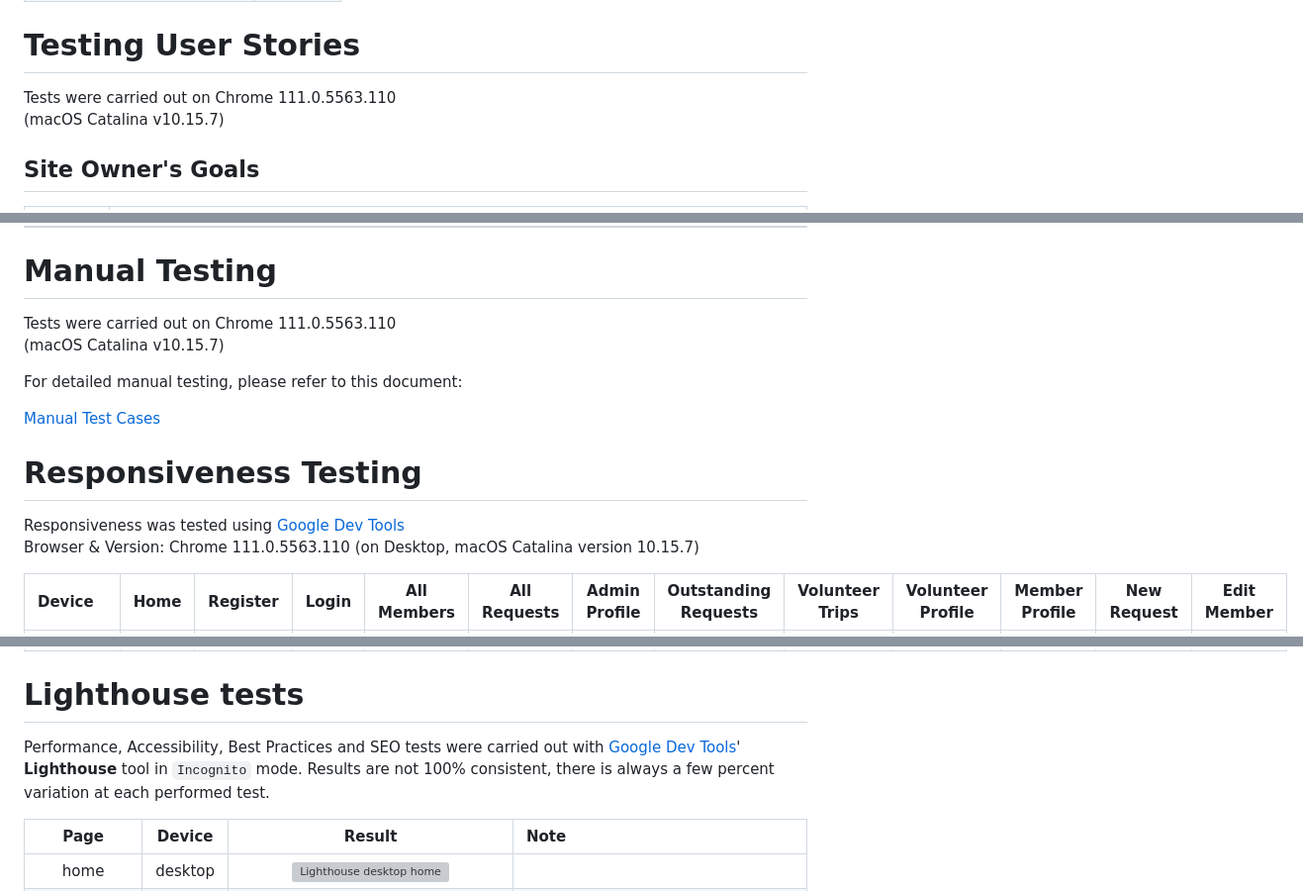
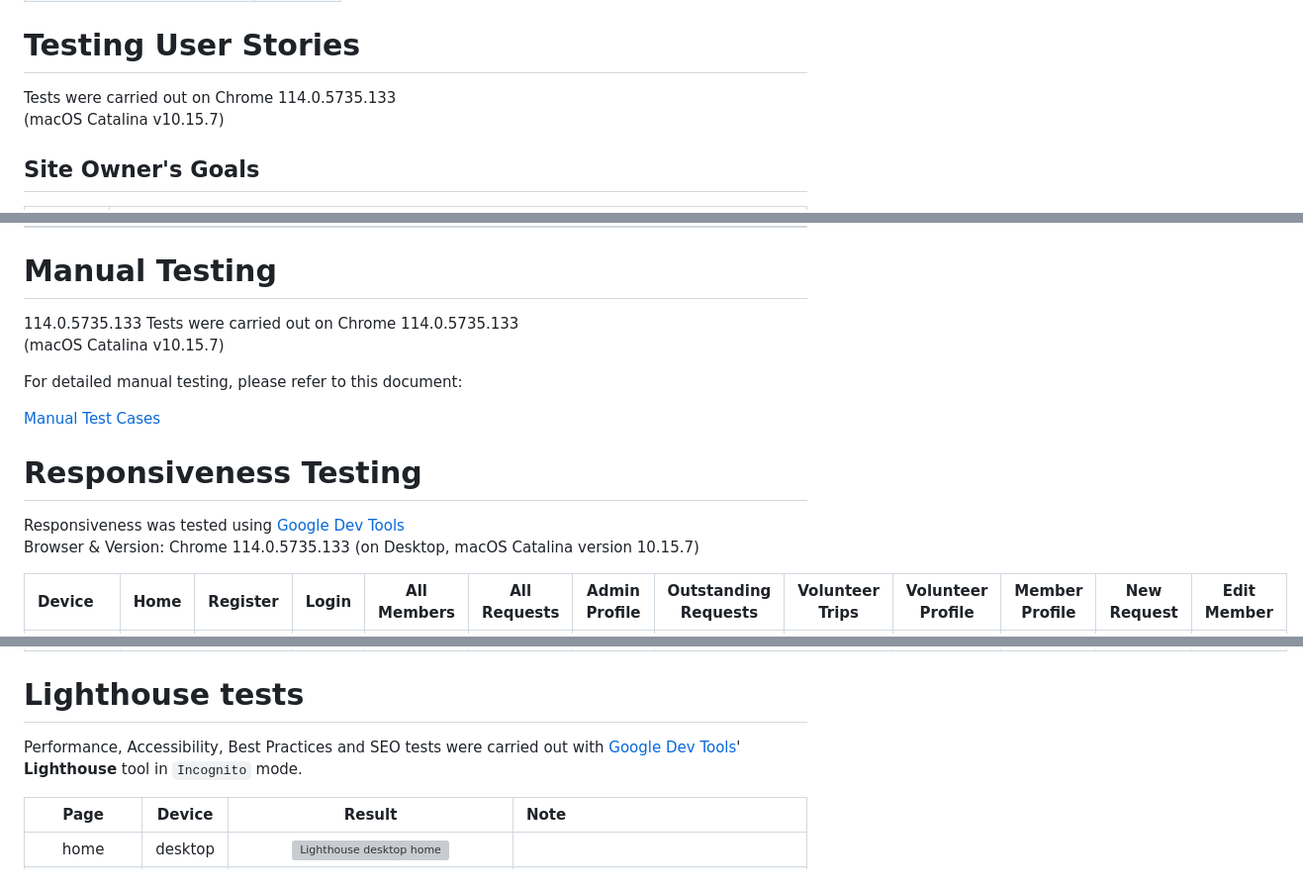
Before and after one commit to szilvia-csernus/community-transport, a Markdown page: TESTING.md, 3 parts joined by grey strips. Shown at 99% size. GitHub-like rendering; grey boxes are pictures that could not be loaded.

Commit message:
edit text

```diff
--- a/TESTING.md
+++ b/TESTING.md
@@ -69,7 +69,7 @@ Validator: https://validator.w3.org/
 
 # Testing User Stories
 
-Tests were carried out on Chrome 111.0.5563.110
+Tests were carried out on Chrome 114.0.5735.133
 (macOS Catalina v10.15.7)
 
 ## Site Owner's Goals
@@ -215,8 +215,8 @@ Tests were carried out on Chrome 111.0.5563.110
  ---
 
  # Manual Testing
-
-Tests were carried out on Chrome 111.0.5563.110
+114.0.5735.133
+Tests were carried out on Chrome 114.0.5735.133
 (macOS Catalina v10.15.7)
 
 For detailed manual testing, please refer to this document:
@@ -229,7 +229,7 @@ For detailed manual testing, please refer to this document:
 # Responsiveness Testing
 
 Responsiveness was tested using [Google Dev Tools](https://developer.chrome.com/docs/devtools/)
-Browser & Version: Chrome 111.0.5563.110 (on Desktop, macOS Catalina version 10.15.7)
+Browser & Version: Chrome 114.0.5735.133 (on Desktop, macOS Catalina version 10.15.7)
 
 
 | Device | Home | Register | Login | All Members | All Requests | Admin Profile |Outstanding Requests|Volunteer Trips|Volunteer Profile| Member Profile |New Request| Edit Member |
@@ -252,7 +252,7 @@ Browser & Version: Chrome 111.0.5563.110 (on Desktop, macOS Catalina version 10.
 
 # Lighthouse tests
 
-Performance, Accessibility, Best Practices and SEO tests were carried out with [Google Dev Tools](https://developer.chrome.com/docs/devtools/)' **Lighthouse** tool in `Incognito` mode. Results are not 100% consistent, there is always a few percent variation at each performed test.
+Performance, Accessibility, Best Practices and SEO tests were carried out with [Google Dev Tools](https://developer.chrome.com/docs/devtools/)' **Lighthouse** tool in `Incognito` mode.
 
 | Page | Device  | Result | Note |
 | :--: | :-----: | :----: | :--- |
```
